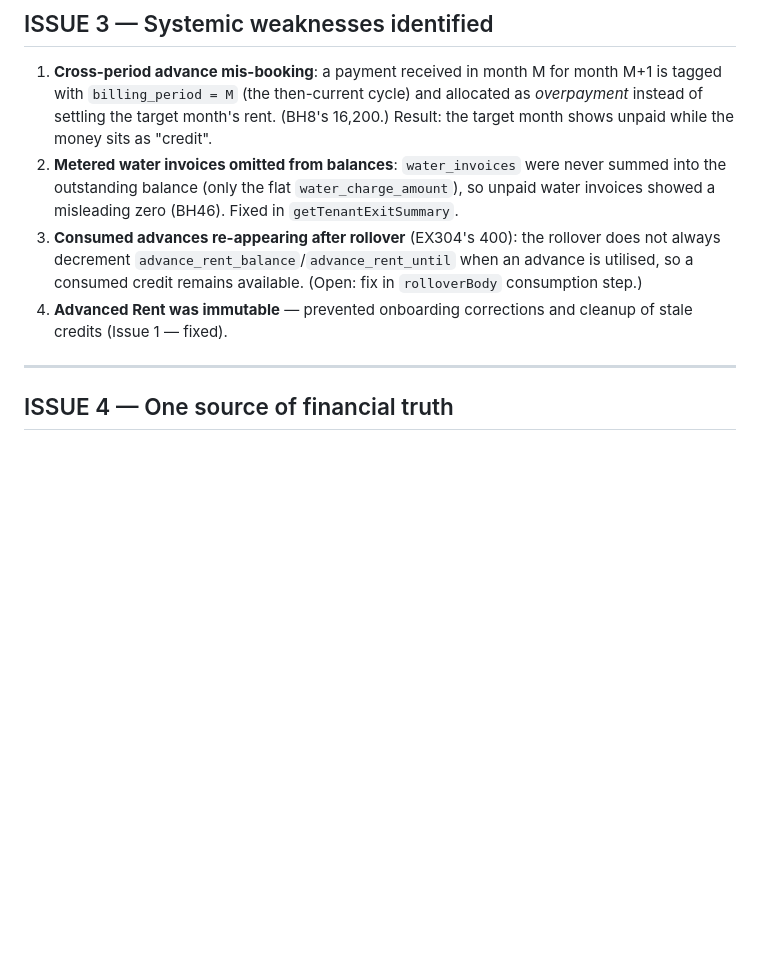
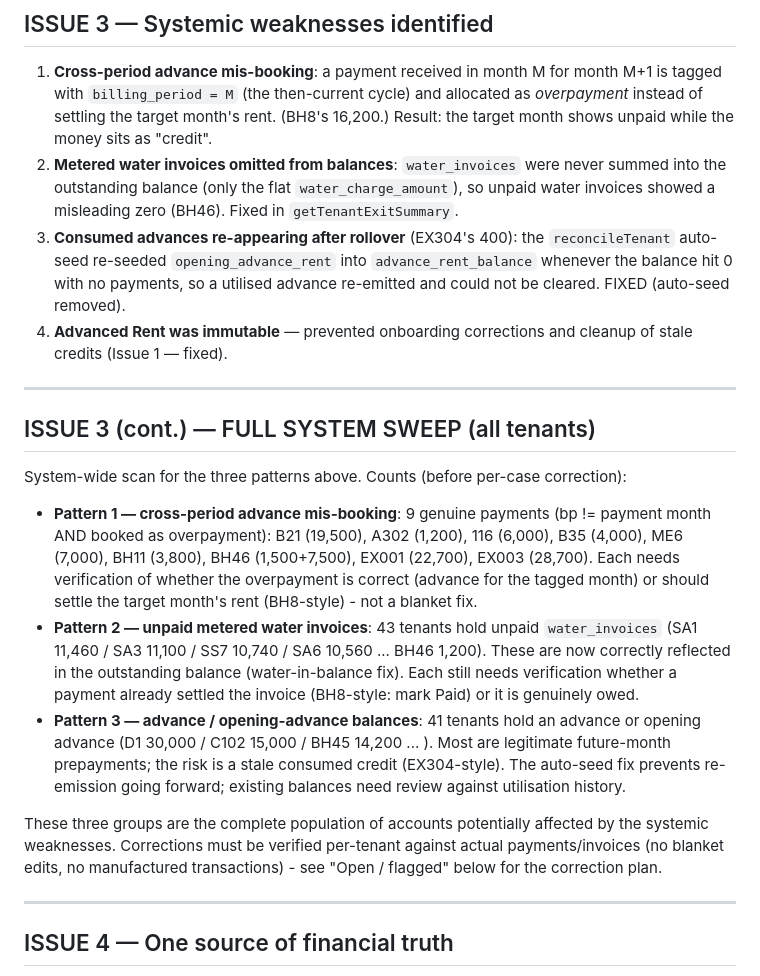
Before and after one commit to keemx1/rental-management, a Markdown page: SYSTEM_AUDIT_2026-11.md, the part around the change. Drawn GitHub-style; blank space fills up the shorter version.

Commit message:
System-wide sweep: cross-period advances (9), unpaid metered water (43 tenants), advance balances (41) - full audit report

```diff
--- a/SYSTEM_AUDIT_2026-11.md
+++ b/SYSTEM_AUDIT_2026-11.md
@@ -80,11 +80,34 @@ Advanced Rent directly. The "consumed advance re-appearing" is a rollover-consum
 2. **Metered water invoices omitted from balances**: `water_invoices` were never summed into the
    outstanding balance (only the flat `water_charge_amount`), so unpaid water invoices showed a
    misleading zero (BH46). Fixed in `getTenantExitSummary`.
-3. **Consumed advances re-appearing after rollover** (EX304's 400): the rollover does not always
-   decrement `advance_rent_balance`/`advance_rent_until` when an advance is utilised, so a consumed
-   credit remains available. (Open: fix in `rolloverBody` consumption step.)
+3. **Consumed advances re-appearing after rollover** (EX304's 400): the `reconcileTenant` auto-seed
+   re-seeded `opening_advance_rent` into `advance_rent_balance` whenever the balance hit 0 with no
+   payments, so a utilised advance re-emitted and could not be cleared. FIXED (auto-seed removed).
 4. **Advanced Rent was immutable** — prevented onboarding corrections and cleanup of stale credits
    (Issue 1 — fixed).
+
+---
+
+## ISSUE 3 (cont.) — FULL SYSTEM SWEEP (all tenants)
+
+System-wide scan for the three patterns above. Counts (before per-case correction):
+- **Pattern 1 — cross-period advance mis-booking**: 9 genuine payments (bp != payment month AND
+  booked as overpayment): B21 (19,500), A302 (1,200), 116 (6,000), B35 (4,000), ME6 (7,000),
+  BH11 (3,800), BH46 (1,500+7,500), EX001 (22,700), EX003 (28,700). Each needs verification of
+  whether the overpayment is correct (advance for the tagged month) or should settle the target
+  month's rent (BH8-style) - not a blanket fix.
+- **Pattern 2 — unpaid metered water invoices**: 43 tenants hold unpaid `water_invoices`
+  (SA1 11,460 / SA3 11,100 / SS7 10,740 / SA6 10,560 ... BH46 1,200). These are now correctly
+  reflected in the outstanding balance (water-in-balance fix). Each still needs verification
+  whether a payment already settled the invoice (BH8-style: mark Paid) or it is genuinely owed.
+- **Pattern 3 — advance / opening-advance balances**: 41 tenants hold an advance or opening advance
+  (D1 30,000 / C102 15,000 / BH45 14,200 ... ). Most are legitimate future-month prepayments; the
+  risk is a stale consumed credit (EX304-style). The auto-seed fix prevents re-emission going
+  forward; existing balances need review against utilisation history.
+
+These three groups are the complete population of accounts potentially affected by the systemic
+weaknesses. Corrections must be verified per-tenant against actual payments/invoices (no blanket
+edits, no manufactured transactions) - see "Open / flagged" below for the correction plan.
 
 ---
 
```
